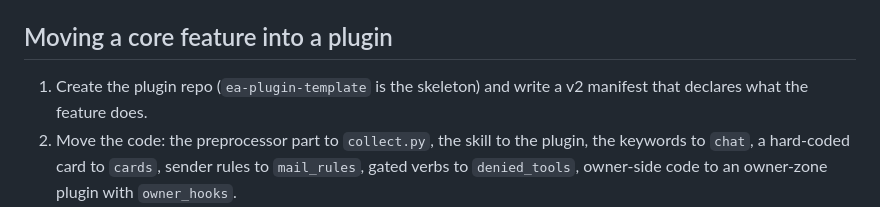
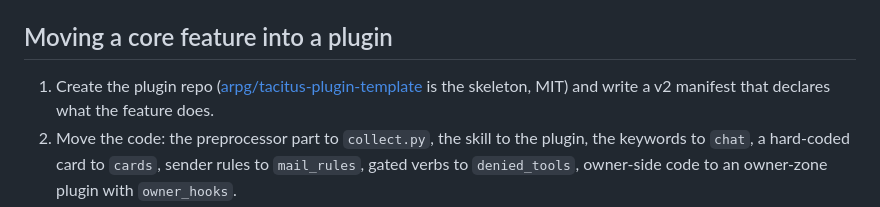
Before and after one commit to alecive/tacitus, a Markdown page: docs/plugins.md, the part around the change. Rendered like a GitHub page.

Commit message:
docs/plugins.md names the plugin template at arpg/tacitus-plugin-template (#6)

```diff
--- a/docs/plugins.md
+++ b/docs/plugins.md
@@ -419,7 +419,8 @@ stores `source_message_id`.
 
 ## Moving a core feature into a plugin
 
-1. Create the plugin repo (`ea-plugin-template` is the skeleton) and write
+1. Create the plugin repo ([arpg/tacitus-plugin-template](https://github.com/arpg/tacitus-plugin-template)
+   is the skeleton, MIT) and write
    a v2 manifest that declares what the feature does.
 2. Move the code: the preprocessor part to `collect.py`, the skill to the
    plugin, the keywords to `chat`, a hard-coded card to `cards`, sender
```
